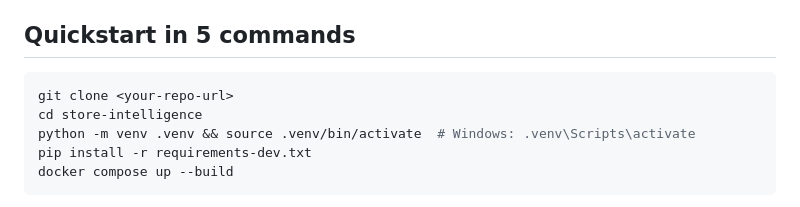
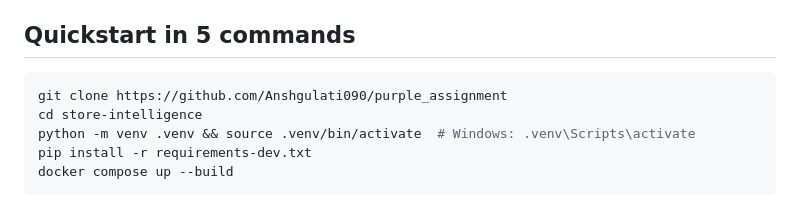
Before and after one commit to HarshSrivastava12215211/Purpell_Store, a Markdown page: README.md, the part around the change. Rendered like a GitHub page.

````diff
--- a/README.md
+++ b/README.md
@@ -15,7 +15,7 @@ A production-grade, containerized Purpell Store system that processes raw CCTV f
 ## Quickstart in 5 commands
 
 ```bash
-git clone <your-repo-url>
+git clone https://github.com/Anshgulati090/purple_assignment
 cd store-intelligence
 python -m venv .venv && source .venv/bin/activate  # Windows: .venv\Scripts\activate
 pip install -r requirements-dev.txt
````
